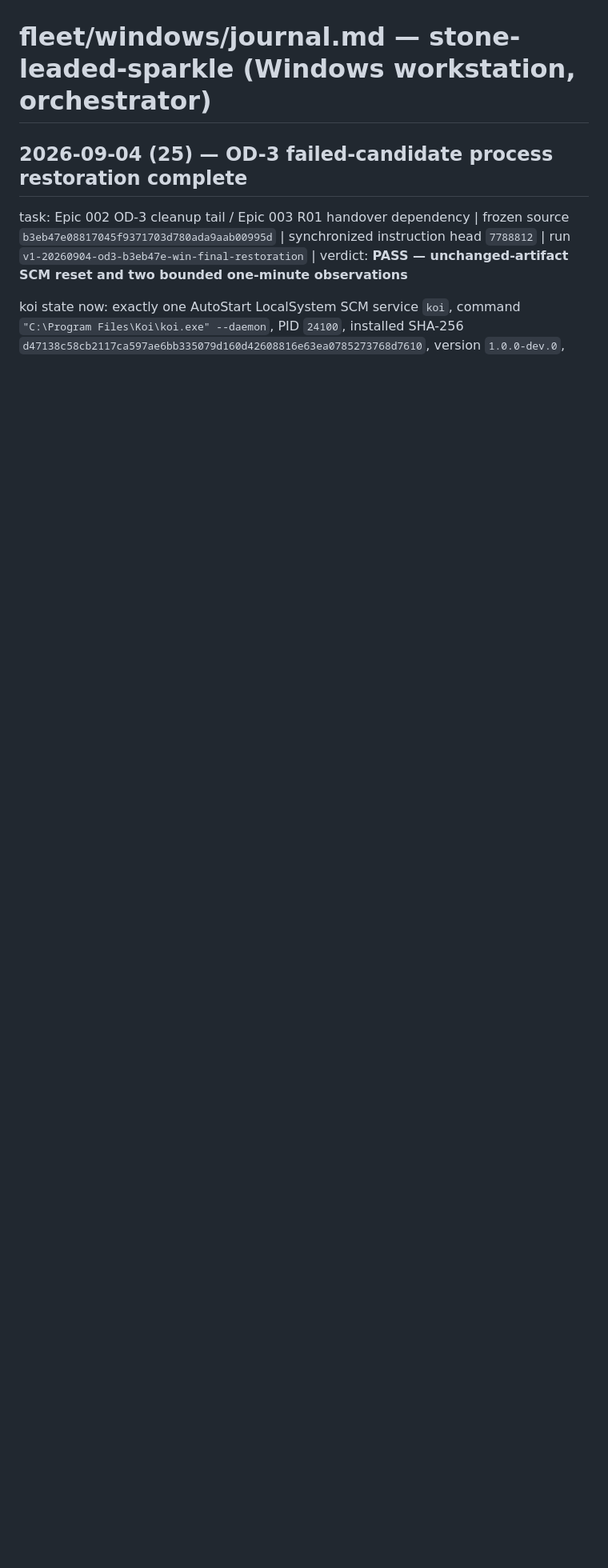
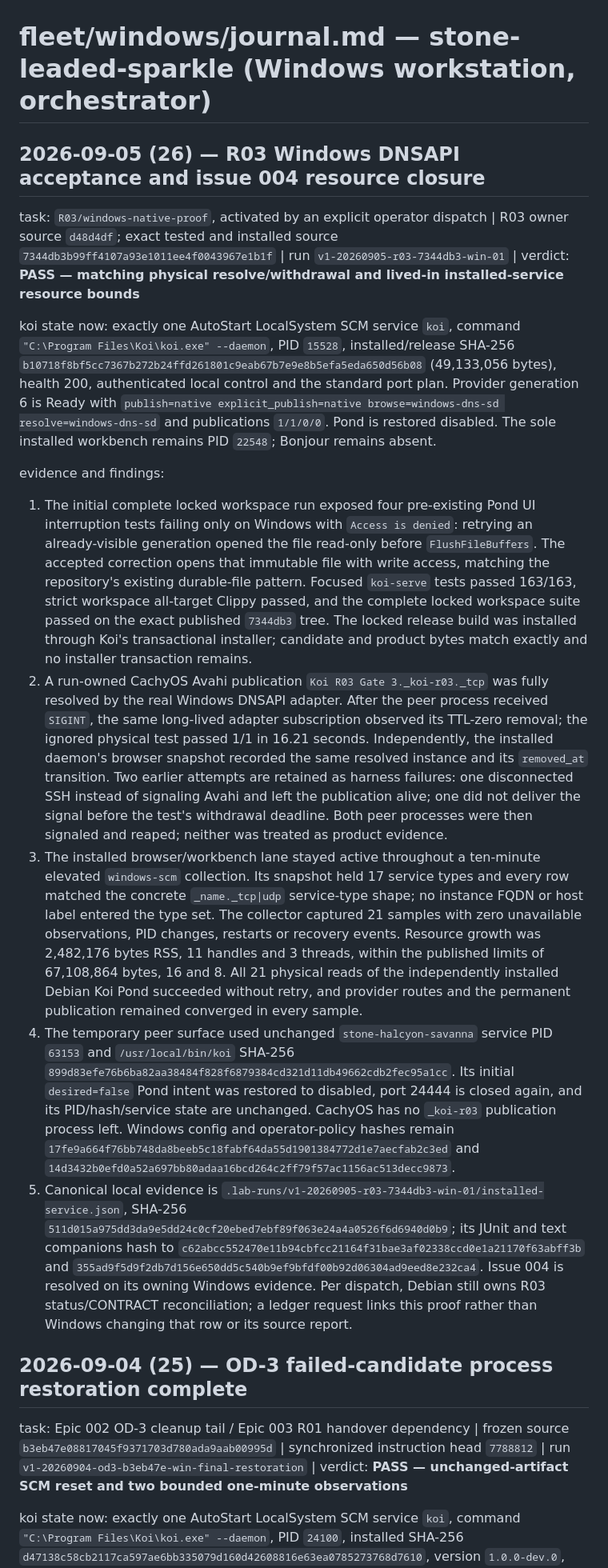
Before and after one commit to sylin-org/koi, a Markdown page: fleet/windows/journal.md, the part around the change. Shown at 80% size. Rendered like a GitHub page; blank space fills up the shorter version.

Commit message:
docs(windows): close R03 native resource proof

```diff
--- a/fleet/windows/journal.md
+++ b/fleet/windows/journal.md
@@ -1,4 +1,68 @@
 # fleet/windows/journal.md — stone-leaded-sparkle (Windows workstation, orchestrator)
+
+## 2026-09-05 (26) — R03 Windows DNSAPI acceptance and issue 004 resource closure
+
+task: `R03/windows-native-proof`, activated by an explicit operator dispatch |
+R03 owner source `d48d4df`; exact tested and installed source
+`7344db3b99ff4107a93e1011ee4f0043967e1b1f` | run
+`v1-20260905-r03-7344db3-win-01` | verdict: **PASS — matching physical
+resolve/withdrawal and lived-in installed-service resource bounds**
+
+koi state now: exactly one AutoStart LocalSystem SCM service `koi`, command
+`"C:\Program Files\Koi\koi.exe" --daemon`, PID `15528`, installed/release
+SHA-256 `b10718f8bf5cc7367b272b24ffd261801c9eab67b7e9e8b5efa5eda650d56b08`
+(49,133,056 bytes), health 200, authenticated local control and the standard port
+plan. Provider generation 6 is Ready with `publish=native
+explicit_publish=native browse=windows-dns-sd resolve=windows-dns-sd` and
+publications `1/1/0/0`. Pond is restored disabled. The sole installed workbench
+remains PID `22548`; Bonjour remains absent.
+
+evidence and findings:
+
+1. The initial complete locked workspace run exposed four pre-existing Pond UI
+   interruption tests failing only on Windows with `Access is denied`: retrying an
+   already-visible generation opened the file read-only before `FlushFileBuffers`.
+   The accepted correction opens that immutable file with write access, matching
+   the repository's existing durable-file pattern. Focused `koi-serve` tests passed
+   163/163, strict workspace all-target Clippy passed, and the complete locked
+   workspace suite passed on the exact published `7344db3` tree. The locked release
+   build was installed through Koi's transactional installer; candidate and product
+   bytes match exactly and no installer transaction remains.
+2. A run-owned CachyOS Avahi publication `Koi R03 Gate 3._koi-r03._tcp` was fully
+   resolved by the real Windows DNSAPI adapter. After the peer process received
+   `SIGINT`, the same long-lived adapter subscription observed its TTL-zero removal;
+   the ignored physical test passed 1/1 in 16.21 seconds. Independently, the
+   installed daemon's browser snapshot recorded the same resolved instance and its
+   `removed_at` transition. Two earlier attempts are retained as harness failures:
+   one disconnected SSH instead of signaling Avahi and left the publication alive;
+   one did not deliver the signal before the test's withdrawal deadline. Both peer
+   processes were then signaled and reaped; neither was treated as product evidence.
+3. The installed browser/workbench lane stayed active throughout a ten-minute
+   elevated `windows-scm` collection. Its snapshot held 17 service types and every
+   row matched the concrete `_name._tcp|udp` service-type shape; no instance FQDN or
+   host label entered the type set. The collector captured 21 samples with zero
+   unavailable observations, PID changes, restarts or recovery events. Resource
+   growth was 2,482,176 bytes RSS, 11 handles and 3 threads, within the published
+   limits of 67,108,864 bytes, 16 and 8. All 21 physical reads of the independently
+   installed Debian Koi Pond succeeded without retry, and provider routes and the
+   permanent publication remained converged in every sample.
+4. The temporary peer surface used unchanged `stone-halcyon-savanna` service PID
+   `63153` and `/usr/local/bin/koi` SHA-256
+   `899d83efe76b6ba82aa38484f828f6879384cd321d11db49662cdb2fec95a1cc`.
+   Its initial `desired=false` Pond intent was restored to disabled, port 24444 is
+   closed again, and its PID/hash/service state are unchanged. CachyOS has no
+   `_koi-r03` publication process left. Windows config and operator-policy hashes
+   remain `17fe9a664f76bb748da8beeb5c18fabf64da55d1901384772d1e7aecfab2c3ed`
+   and `14d3432b0efd0a52a697bb80adaa16bcd264c2ff79f57ac1156ac513decc9873`.
+5. Canonical local evidence is
+   `.lab-runs/v1-20260905-r03-7344db3-win-01/installed-service.json`, SHA-256
+   `511d015a975dd3da9e5dd24c0cf20ebed7ebf89f063e24a4a0526f6d6940d0b9`;
+   its JUnit and text companions hash to
+   `c62abcc552470e11b94cbfcc21164f31bae3af02338ccd0e1a21170f63abff3b`
+   and `355ad9f5d9f2db7d156e650dd5c540b9ef9bfdf00b92d06304ad9eed8e232ca4`.
+   Issue 004 is resolved on its owning Windows evidence. Per dispatch, Debian still
+   owns R03 status/CONTRACT reconciliation; a ledger request links this proof rather
+   than Windows changing that row or its source report.
 
 ## 2026-09-04 (25) — OD-3 failed-candidate process restoration complete
 
```
Also changed, not shown: 2 other files.
